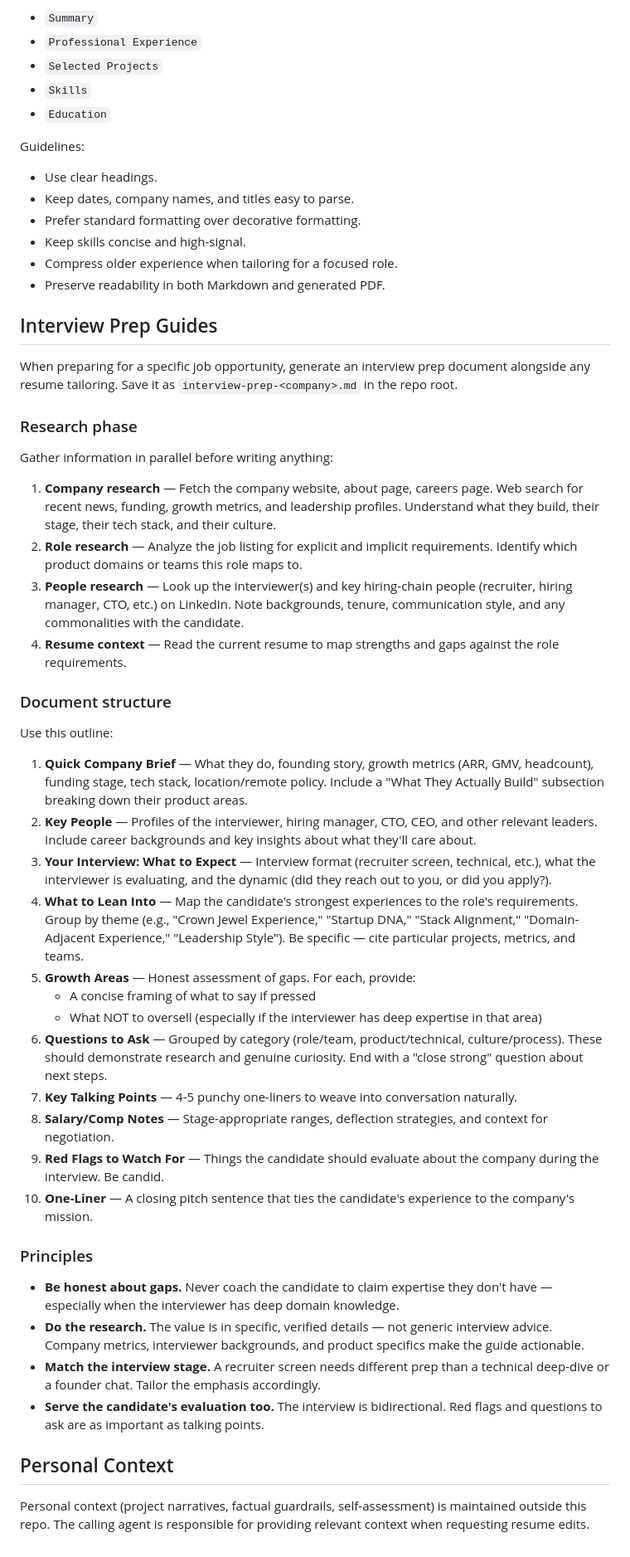
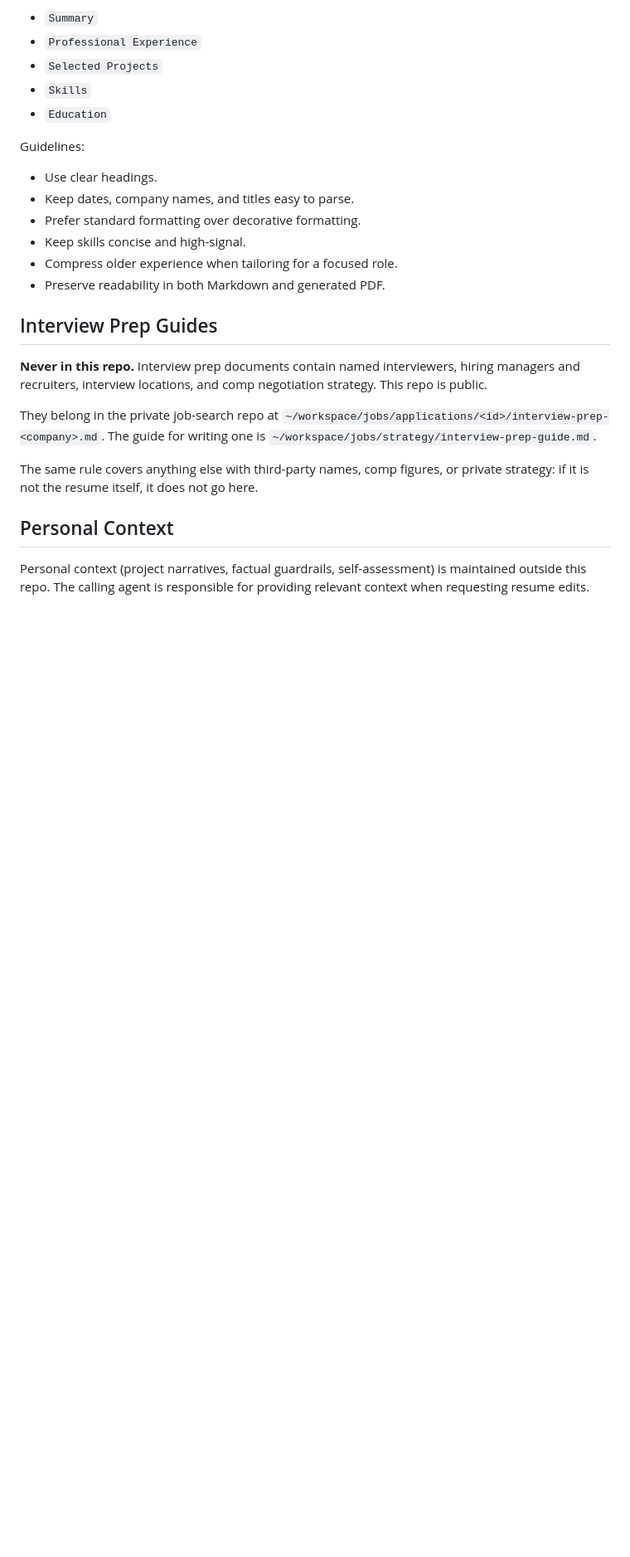
Before and after one commit to jacksenechal/resume, a Markdown page: AGENTS.md, the part around the change. Shown at 83% size. Drawn GitHub-style; blank space fills up the shorter version.

Commit message:
AGENTS.md: interview prep docs never belong in this public repo
This repo is public. AGENTS.md previously instructed agents to write
interview-prep-<company>.md into the repo root, and that instruction was
followed twice: interview-prep-forusall.md and interview-prep-phoenix.md
were published on public job/* branches carrying named interviewers,
recruiters, an interview address, and comp negotiation strategy. Both
branches have been deleted and the documents preserved in the private
job-search repo.

The guide itself moves to jobs/strategy/interview-prep-guide.md, and prep
docs now live at jobs/applications/<id>/interview-prep-<company>.md.

Co-Authored-By: Claude Opus 5 <noreply@anthropic.com>
Claude-Session: https://claude.ai/code/session_01Nz6BxGRTxi9CroabChJsyu

```diff
--- a/AGENTS.md
+++ b/AGENTS.md
@@ -123,40 +123,15 @@ Guidelines:
 
 ## Interview Prep Guides
 
-When preparing for a specific job opportunity, generate an interview prep document alongside any resume tailoring. Save it as `interview-prep-<company>.md` in the repo root.
+**Never in this repo.** Interview prep documents contain named interviewers, hiring managers
+and recruiters, interview locations, and comp negotiation strategy. This repo is public.
 
-### Research phase
+They belong in the private job-search repo at
+`~/workspace/jobs/applications/<id>/interview-prep-<company>.md`. The guide for writing one is
+`~/workspace/jobs/strategy/interview-prep-guide.md`.
 
-Gather information in parallel before writing anything:
-
-1. **Company research** — Fetch the company website, about page, careers page. Web search for recent news, funding, growth metrics, and leadership profiles. Understand what they build, their stage, their tech stack, and their culture.
-2. **Role research** — Analyze the job listing for explicit and implicit requirements. Identify which product domains or teams this role maps to.
-3. **People research** — Look up the interviewer(s) and key hiring-chain people (recruiter, hiring manager, CTO, etc.) on LinkedIn. Note backgrounds, tenure, communication style, and any commonalities with the candidate.
-4. **Resume context** — Read the current resume to map strengths and gaps against the role requirements.
-
-### Document structure
-
-Use this outline:
-
-1. **Quick Company Brief** — What they do, founding story, growth metrics (ARR, GMV, headcount), funding stage, tech stack, location/remote policy. Include a "What They Actually Build" subsection breaking down their product areas.
-2. **Key People** — Profiles of the interviewer, hiring manager, CTO, CEO, and other relevant leaders. Include career backgrounds and key insights about what they'll care about.
-3. **Your Interview: What to Expect** — Interview format (recruiter screen, technical, etc.), what the interviewer is evaluating, and the dynamic (did they reach out to you, or did you apply?).
-4. **What to Lean Into** — Map the candidate's strongest experiences to the role's requirements. Group by theme (e.g., "Crown Jewel Experience," "Startup DNA," "Stack Alignment," "Domain-Adjacent Experience," "Leadership Style"). Be specific — cite particular projects, metrics, and teams.
-5. **Growth Areas** — Honest assessment of gaps. For each, provide:
-   - A concise framing of what to say if pressed
-   - What NOT to oversell (especially if the interviewer has deep expertise in that area)
-6. **Questions to Ask** — Grouped by category (role/team, product/technical, culture/process). These should demonstrate research and genuine curiosity. End with a "close strong" question about next steps.
-7. **Key Talking Points** — 4-5 punchy one-liners to weave into conversation naturally.
-8. **Salary/Comp Notes** — Stage-appropriate ranges, deflection strategies, and context for negotiation.
-9. **Red Flags to Watch For** — Things the candidate should evaluate about the company during the interview. Be candid.
-10. **One-Liner** — A closing pitch sentence that ties the candidate's experience to the company's mission.
-
-### Principles
-
-- **Be honest about gaps.** Never coach the candidate to claim expertise they don't have — especially when the interviewer has deep domain knowledge.
-- **Do the research.** The value is in specific, verified details — not generic interview advice. Company metrics, interviewer backgrounds, and product specifics make the guide actionable.
-- **Match the interview stage.** A recruiter screen needs different prep than a technical deep-dive or a founder chat. Tailor the emphasis accordingly.
-- **Serve the candidate's evaluation too.** The interview is bidirectional. Red flags and questions to ask are as important as talking points.
+The same rule covers anything else with third-party names, comp figures, or private strategy:
+if it is not the resume itself, it does not go here.
 
 ## Personal Context
 
```
